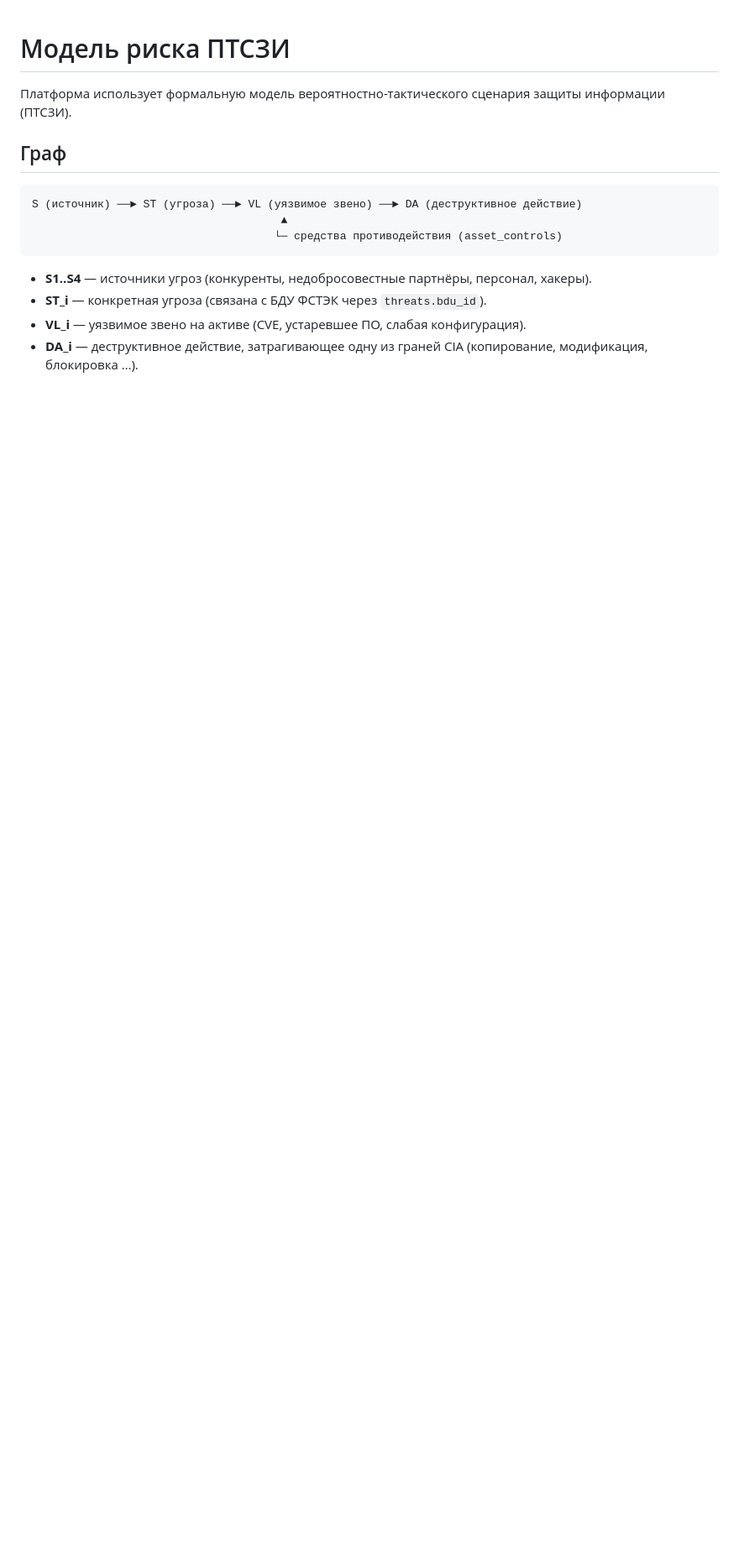
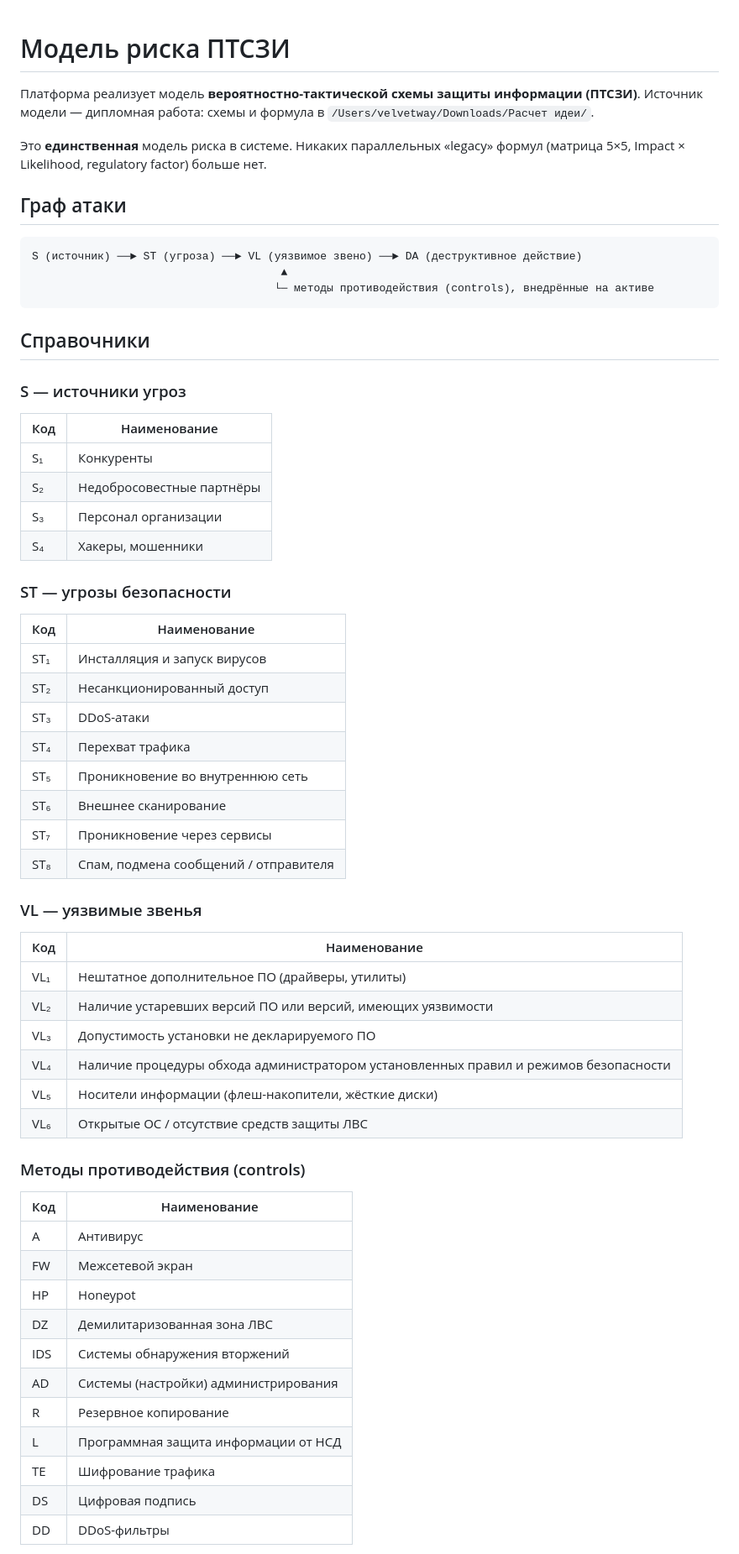
Before and after one commit to velvetway/CyberRisk, a Markdown page: docs/risk-model.md, the part around one of its changes. Shown at 84% size. Rendered like a GitHub page; blank space fills up the shorter version.

````diff
--- a/docs/risk-model.md
+++ b/docs/risk-model.md
@@ -1,16 +1,67 @@
 # Модель риска ПТСЗИ
 
-Платформа использует формальную модель вероятностно-тактического сценария защиты информации (ПТСЗИ).
+Платформа реализует модель **вероятностно-тактической схемы защиты информации (ПТСЗИ)**.
+Источник модели — дипломная работа: схемы и формула в `/Users/velvetway/Downloads/Расчет идеи/`.
 
-## Граф
+Это **единственная** модель риска в системе. Никаких параллельных «legacy» формул
+(матрица 5×5, Impact × Likelihood, regulatory factor) больше нет.
+
+## Граф атаки
 
 ```
 S (источник) ──► ST (угроза) ──► VL (уязвимое звено) ──► DA (деструктивное действие)
                                       ▲
-                                     └─ средства противодействия (asset_controls)
+                                     └─ методы противодействия (controls), внедрённые на активе
 ```
 
-- **S1..S4** — источники угроз (конкуренты, недобросовестные партнёры, персонал, хакеры).
-- **ST_i** — конкретная угроза (связана с БДУ ФСТЭК через `threats.bdu_id`).
-- **VL_i** — уязвимое звено на активе (CVE, устаревшее ПО, слабая конфигурация).
-- **DA_i** — деструктивное действие, затрагивающее одну из граней CIA (копирование, модификация, блокировка …).
+## Справочники
+
+### S — источники угроз
+
+| Код | Наименование              |
+|-----|----------------------------|
+| S₁  | Конкуренты                 |
+| S₂  | Недобросовестные партнёры  |
+| S₃  | Персонал организации       |
+| S₄  | Хакеры, мошенники          |
+
+### ST — угрозы безопасности
+
+| Код  | Наименование                              |
+|------|--------------------------------------------|
+| ST₁  | Инсталляция и запуск вирусов               |
+| ST₂  | Несанкционированный доступ                 |
+| ST₃  | DDoS-атаки                                 |
+| ST₄  | Перехват трафика                           |
+| ST₅  | Проникновение во внутреннюю сеть           |
+| ST₆  | Внешнее сканирование                       |
+| ST₇  | Проникновение через сервисы                |
+| ST₈  | Спам, подмена сообщений / отправителя      |
+
+### VL — уязвимые звенья
+
+| Код  | Наименование                                                                       |
+|------|------------------------------------------------------------------------------------|
+| VL₁  | Нештатное дополнительное ПО (драйверы, утилиты)                                    |
+| VL₂  | Наличие устаревших версий ПО или версий, имеющих уязвимости                        |
+| VL₃  | Допустимость установки не декларируемого ПО                                        |
+| VL₄  | Наличие процедуры обхода администратором установленных правил и режимов безопасности |
+| VL₅  | Носители информации (флеш-накопители, жёсткие диски)                               |
+| VL₆  | Открытые ОС / отсутствие средств защиты ЛВС                                        |
+
+### Методы противодействия (controls)
+
+| Код  | Наименование                                |
+|------|---------------------------------------------|
+| A    | Антивирус                                   |
+| FW   | Межсетевой экран                            |
+| HP   | Honeypot                                    |
+| DZ   | Демилитаризованная зона ЛВС                 |
+| IDS  | Системы обнаружения вторжений               |
+| AD   | Системы (настройки) администрирования       |
+| R    | Резервное копирование                       |
+| L    | Программная защита информации от НСД        |
+| TE   | Шифрование трафика                          |
+| DS   | Цифровая подпись                            |
+| DD   | DDoS-фильтры                                |
+
````
Also changed, not shown: other parts of docs/risk-model.md (+70 -48 lines).
